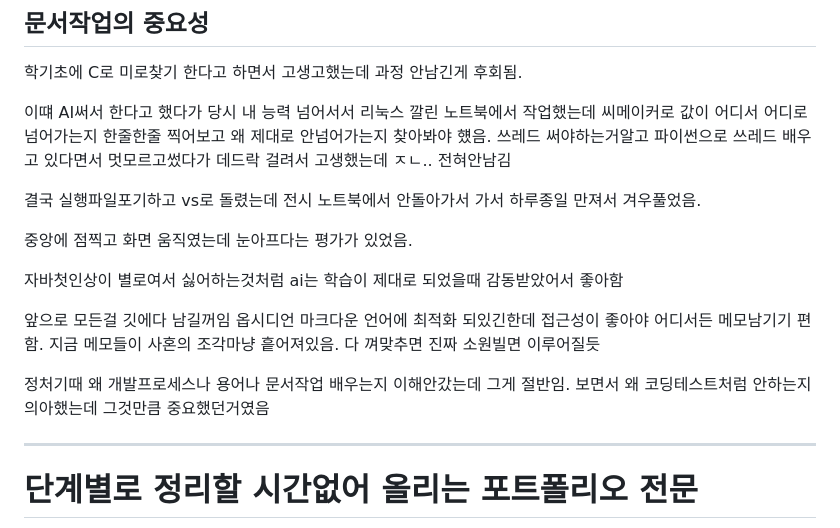
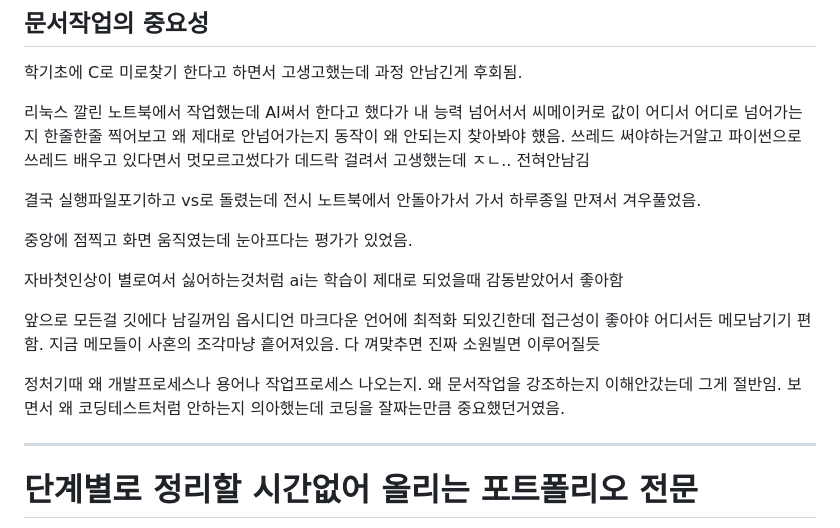
Before and after one commit to Gooainekorea/PlantNet, a Markdown page: README.md, the part around the change. Drawn GitHub-style.

Commit message:
README.md 업데이트

```diff
--- a/README.md
+++ b/README.md
@@ -168,7 +168,7 @@ AI는 다른직군인줄 알았고 임베디드는 뭔지도 몰랐었음
 ## 문서작업의 중요성
 학기초에 C로 미로찾기 한다고 하면서 고생고했는데 과정 안남긴게 후회됨.
 
-이떄 AI써서 한다고 했다가 당시 내 능력 넘어서서 리눅스 깔린 노트북에서 작업했는데 씨메이커로 값이 어디서 어디로 넘어가는지 한줄한줄 찍어보고 왜 제대로 안넘어가는지 찾아봐야 헀음. 쓰레드 써야하는거알고 파이썬으로 쓰레드 배우고 있다면서 멋모르고썼다가 데드락 걸려서 고생했는데 ㅈㄴ.. 전혀안남김
+리눅스 깔린 노트북에서 작업했는데 AI써서 한다고 했다가 내 능력 넘어서서 씨메이커로 값이 어디서 어디로 넘어가는지 한줄한줄 찍어보고 왜 제대로 안넘어가는지 동작이 왜 안되는지 찾아봐야 헀음. 쓰레드 써야하는거알고 파이썬으로 쓰레드 배우고 있다면서 멋모르고썼다가 데드락 걸려서 고생했는데 ㅈㄴ.. 전혀안남김
 
 결국 실행파일포기하고 vs로 돌렸는데 전시 노트북에서 안돌아가서 가서 하루종일 만져서 겨우풀었음.
 
@@ -179,8 +179,7 @@ AI는 다른직군인줄 알았고 임베디드는 뭔지도 몰랐었음
 앞으로 모든걸 깃에다 남길꺼임
 옵시디언 마크다운 언어에 최적화 되있긴한데 접근성이 좋아야 어디서든 메모남기기 편함. 지금 메모들이 사혼의 조각마냥 흩어져있음. 다 껴맞추면 진짜 소원빌면 이루어질듯
 
-정처기때 왜 개발프로세스나 용어나 문서작업 배우는지 이해안갔는데 그게 절반임. 보면서 왜 코딩테스트처럼 안하는지 의아했는데 그것만큼 중요했던거였음
-
+정처기때 왜 개발프로세스나 용어나 작업프로세스 나오는지. 왜 문서작업을 강조하는지 이해안갔는데 그게 절반임. 보면서 왜 코딩테스트처럼 안하는지 의아했는데 코딩을 잘짜는만큼 중요했던거였음.
 
 ---
 # 단계별로 정리할 시간없어 올리는 포트폴리오 전문
```
